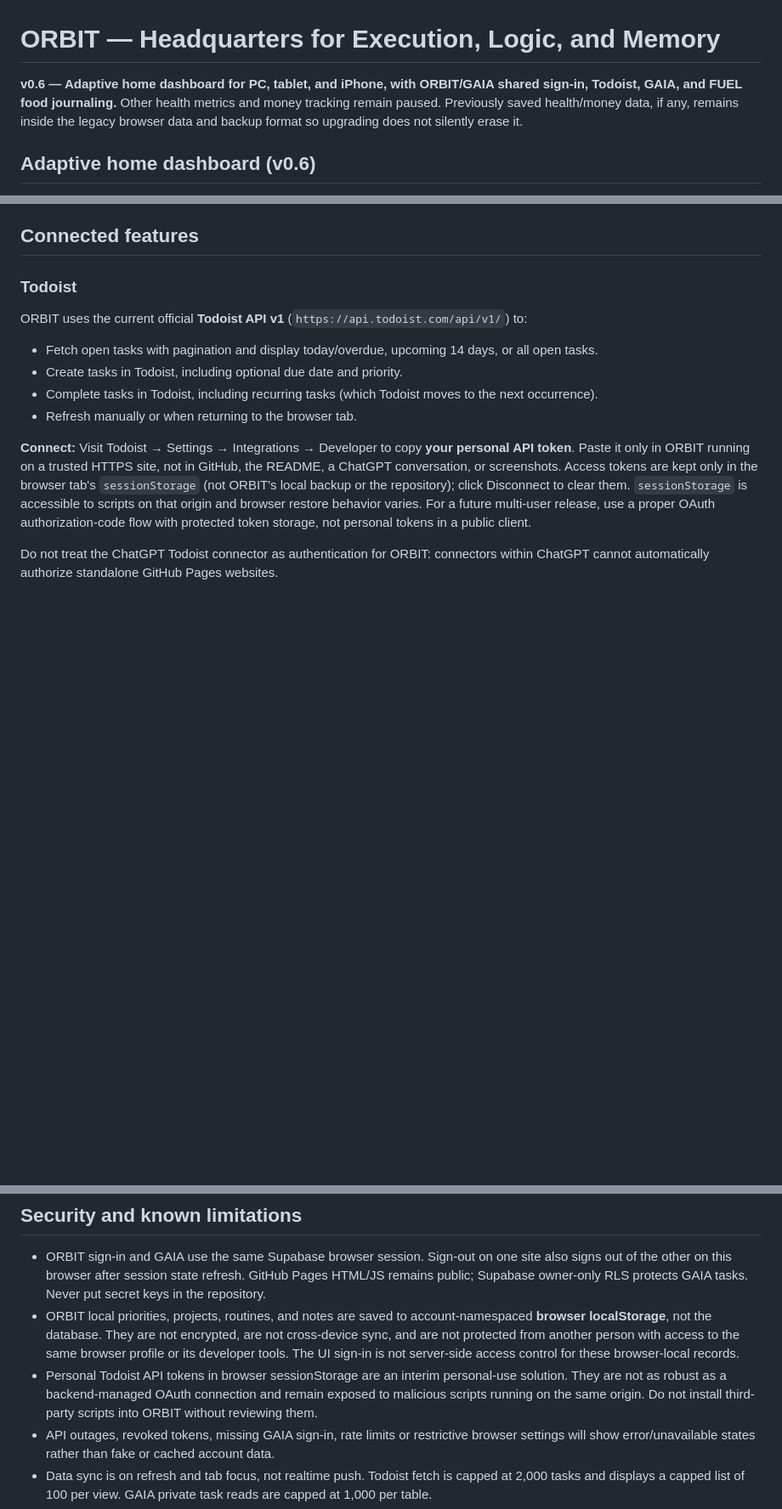
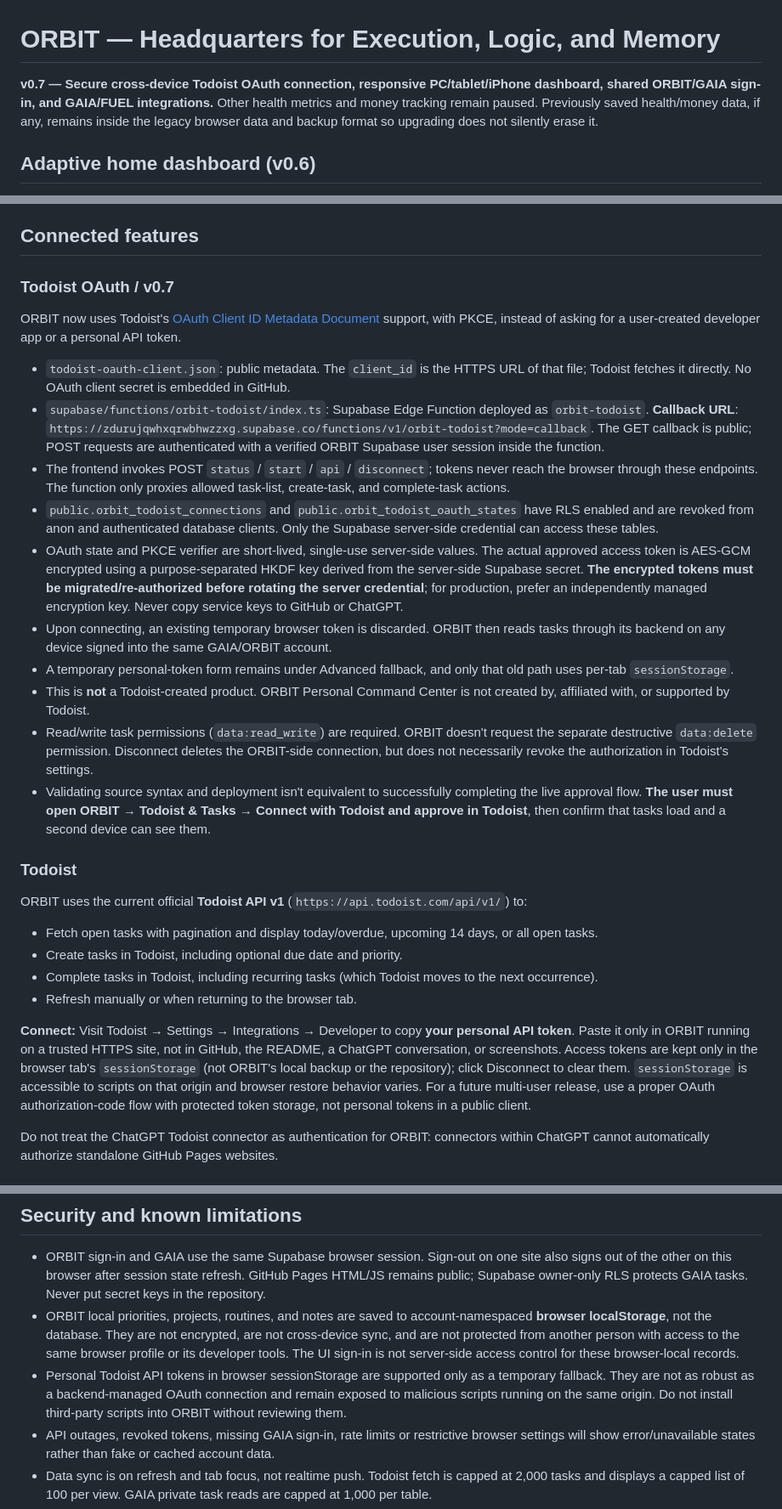
Before and after one commit to reece1919/orbit, a Markdown page: README.md, 3 parts joined by grey strips. Shown at 85% size. GitHub-like rendering; blank space fills up the shorter version.

Commit message:
Document cloud Todoist OAuth flow and token security

```diff
--- a/README.md
+++ b/README.md
@@ -1,6 +1,6 @@
 # ORBIT — Headquarters for Execution, Logic, and Memory
 
-**v0.6 — Adaptive home dashboard for PC, tablet, and iPhone, with ORBIT/GAIA shared sign-in, Todoist, GAIA, and FUEL food journaling.** Other health metrics and money tracking remain paused. Previously saved health/money data, if any, remains inside the legacy browser data and backup format so upgrading does not silently erase it.
+**v0.7 — Secure cross-device Todoist OAuth connection, responsive PC/tablet/iPhone dashboard, shared ORBIT/GAIA sign-in, and GAIA/FUEL integrations.** Other health metrics and money tracking remain paused. Previously saved health/money data, if any, remains inside the legacy browser data and backup format so upgrading does not silently erase it.
 
 ## Adaptive home dashboard (v0.6)
 
@@ -13,6 +13,21 @@
 - The responsive code was checked for JS syntax and required DOM IDs; real-device visual tests on published GitHub Pages are still recommended.
 
 ## Connected features
+
+### Todoist OAuth / v0.7
+
+ORBIT now uses Todoist's [OAuth Client ID Metadata Document](https://developer.todoist.com/api/v1/) support, with PKCE, instead of asking for a user-created developer app or a personal API token.
+
+- `todoist-oauth-client.json`: public metadata. The `client_id` is the HTTPS URL of that file; Todoist fetches it directly. No OAuth client secret is embedded in GitHub.
+- `supabase/functions/orbit-todoist/index.ts`: Supabase Edge Function deployed as `orbit-todoist`. **Callback URL**: `https://zdurujqwhxqrwbhwzzxg.supabase.co/functions/v1/orbit-todoist?mode=callback`. The GET callback is public; POST requests are authenticated with a verified ORBIT Supabase user session inside the function.
+- The frontend invokes POST `status` / `start` / `api` / `disconnect`; tokens never reach the browser through these endpoints. The function only proxies allowed task-list, create-task, and complete-task actions.
+- `public.orbit_todoist_connections` and `public.orbit_todoist_oauth_states` have RLS enabled and are revoked from anon and authenticated database clients. Only the Supabase server-side credential can access these tables.
+- OAuth state and PKCE verifier are short-lived, single-use server-side values. The actual approved access token is AES-GCM encrypted using a purpose-separated HKDF key derived from the server-side Supabase secret. **The encrypted tokens must be migrated/re-authorized before rotating the server credential**; for production, prefer an independently managed encryption key. Never copy service keys to GitHub or ChatGPT.
+- Upon connecting, an existing temporary browser token is discarded. ORBIT then reads tasks through its backend on any device signed into the same GAIA/ORBIT account.
+- A temporary personal-token form remains under Advanced fallback, and only that old path uses per-tab `sessionStorage`.
+- This is **not** a Todoist-created product. ORBIT Personal Command Center is not created by, affiliated with, or supported by Todoist.
+- Read/write task permissions (`data:read_write`) are required. ORBIT doesn't request the separate destructive `data:delete` permission. Disconnect deletes the ORBIT-side connection, but does not necessarily revoke the authorization in Todoist's settings.
+- Validating source syntax and deployment isn't equivalent to successfully completing the live approval flow. **The user must open ORBIT → Todoist & Tasks → Connect with Todoist and approve in Todoist**, then confirm that tasks load and a second device can see them.
 
 ### Todoist
 
@@ -77,7 +92,7 @@ The ORBIT GitHub repository and GAIA repository remain separate. Both Pages site
 
 - ORBIT sign-in and GAIA use the same Supabase browser session. Sign-out on one site also signs out of the other on this browser after session state refresh. GitHub Pages HTML/JS remains public; Supabase owner-only RLS protects GAIA tasks. Never put secret keys in the repository.
 - ORBIT local priorities, projects, routines, and notes are saved to account-namespaced **browser localStorage**, not the database. They are not encrypted, are not cross-device sync, and are not protected from another person with access to the same browser profile or its developer tools. The UI sign-in is not server-side access control for these browser-local records.
-- Personal Todoist API tokens in browser sessionStorage are an interim personal-use solution. They are not as robust as a backend-managed OAuth connection and remain exposed to malicious scripts running on the same origin. Do not install third-party scripts into ORBIT without reviewing them.
+- Personal Todoist API tokens in browser sessionStorage are supported only as a temporary fallback. They are not as robust as a backend-managed OAuth connection and remain exposed to malicious scripts running on the same origin. Do not install third-party scripts into ORBIT without reviewing them.
 - API outages, revoked tokens, missing GAIA sign-in, rate limits or restrictive browser settings will show error/unavailable states rather than fake or cached account data.
 - Data sync is on refresh and tab focus, not realtime push. Todoist fetch is capped at 2,000 tasks and displays a capped list of 100 per view. GAIA private task reads are capped at 1,000 per table.
 - GAIA public notes are published observations, not automated plant health sensors or fixed watering deadlines.
```
